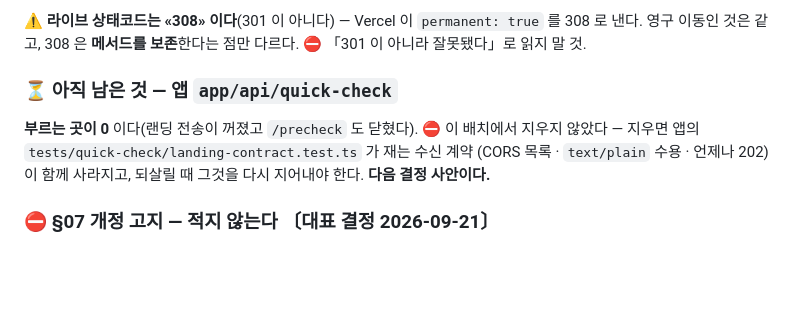
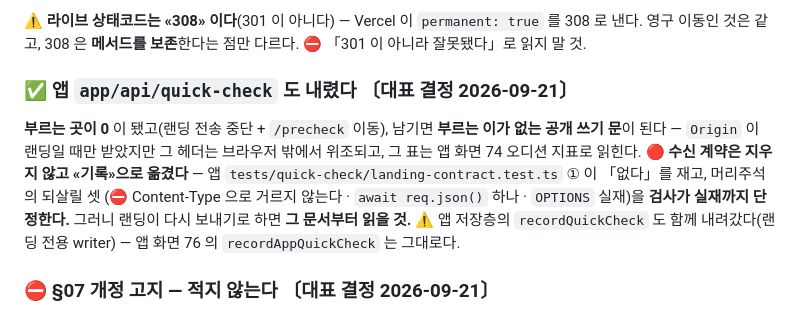
Before and after one commit to tteehhaa/trops, a Markdown page: docs/handoff/quick-check-cutover.md, the part around the change. Drawn GitHub-style; blank space fills up the shorter version.

Commit message:
docs(handoff): 앱 수집 문도 내려갔다 — §3 의 「아직 남은 것」을 결정 기록으로
대표 결정 2026-09-21. 앱 `app/api/quick-check` 와 랜딩 전용 writer 가 함께
내려갔다(부르는 곳 0 · 공개 쓰기 문). 수신 계약은 지우지 않고 앱
tests/quick-check/landing-contract.test.ts 머리주석의 «되살릴 셋»으로 옮겼고
검사가 그 기록의 실재까지 단정한다 — 랜딩이 다시 보내기로 하면 그것부터 읽는다.

Co-Authored-By: Claude Opus 5 (1M context) <noreply@anthropic.com>

```diff
--- a/docs/handoff/quick-check-cutover.md
+++ b/docs/handoff/quick-check-cutover.md
@@ -170,12 +170,17 @@ if (href.indexOf('/quick-check') !== -1) return 'quick-check';
 낸다. 영구 이동인 것은 같고, 308 은 **메서드를 보존**한다는 점만 다르다. ⛔ 「301 이 아니라
 잘못됐다」로 읽지 말 것.
 
-### ⏳ 아직 남은 것 — 앱 `app/api/quick-check`
+### ✅ 앱 `app/api/quick-check` 도 내렸다 〔대표 결정 2026-09-21〕
 
-**부르는 곳이 0** 이다(랜딩 전송이 꺼졌고 `/precheck` 도 닫혔다). ⛔ 이 배치에서 지우지
-않았다 — 지우면 앱의 `tests/quick-check/landing-contract.test.ts` 가 재는 수신 계약
-(CORS 목록 · `text/plain` 수용 · 언제나 202)이 함께 사라지고, 되살릴 때 그것을 다시
-지어내야 한다. **다음 결정 사안이다.**
+**부르는 곳이 0** 이 됐고(랜딩 전송 중단 + `/precheck` 이동), 남기면 **부르는 이가 없는
+공개 쓰기 문**이 된다 — `Origin` 이 랜딩일 때만 받았지만 그 헤더는 브라우저 밖에서
+위조되고, 그 표는 앱 화면 74 오디션 지표로 읽힌다.
+🔴 **수신 계약은 지우지 않고 «기록»으로 옮겼다** — 앱
+`tests/quick-check/landing-contract.test.ts` ① 이 「없다」를 재고, 머리주석의 되살릴 셋
+(⛔ Content-Type 으로 거르지 않는다 · `await req.json()` 하나 · `OPTIONS` 실재)을
+**검사가 실재까지 단정한다.** 그러니 랜딩이 다시 보내기로 하면 **그 문서부터 읽을 것.**
+⚠️ 앱 저장층의 `recordQuickCheck` 도 함께 내려갔다(랜딩 전용 writer) — 앱 화면 76 의
+`recordAppQuickCheck` 는 그대로다.
 
 ### ⛔ §07 개정 고지 — 적지 않는다 〔대표 결정 2026-09-21〕
 
```
